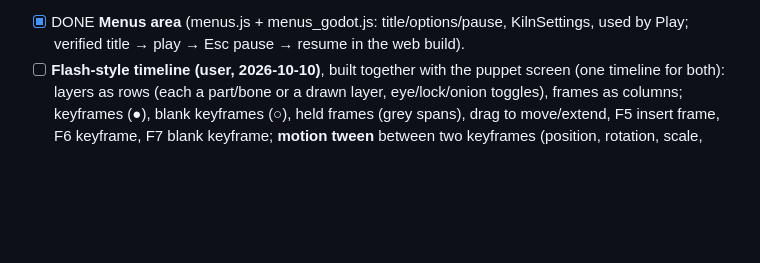
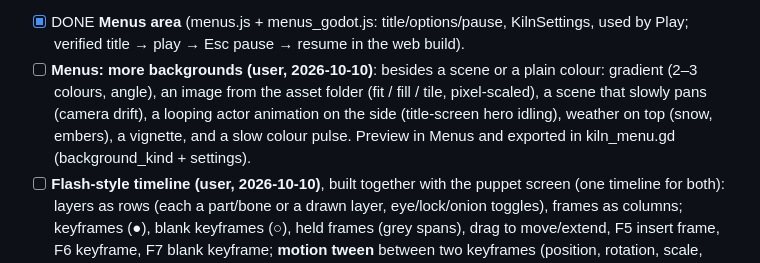
Before and after one commit to polygonstew/kiln, a Markdown page: docs/LOOP.md, the part around the change. Drawn GitHub-style; blank space fills up the shorter version.

Commit message:
Backlog: more menu backgrounds
Co-Authored-By: Claude Opus 5.5 <noreply@anthropic.com>

```diff
--- a/docs/LOOP.md
+++ b/docs/LOOP.md
@@ -261,6 +261,10 @@ override everything; each gets a Help section and a Godot export):**
 - 2026-10-10: user: 'Levels needs more controls' → leveltools.js (brush 1–3, rect, line, fill, pick, select + copy/cut/stamp/clear, undo/redo 60 steps over tiles/things/zones) + tool bar, keys (document-level while Levels is on screen: clicking the map gives no focus), Space+drag pan, +/− zoom, Clear level. Tested every tool + undo. Tour step added.
 - 2026-10-10: user: "demo compiled version to test-run; logic node system; main menu building and settings; shrink tabs". Done now: compact tabs (scroll if needed); ▶ Play = play.py (copy assets to build/game, rewrite paths to res://, project.godot gl_compatibility 480×270, Web preset no threads, godot --import + --export-debug, served at /play/) + playbuild.js (pick level/player/HUD/title, writes kiln_main.tscn + main.gd). Built the user's real assets (room + creepy_miner + hud) in 9 s, played in headless Chromium.
 - [x] DONE **Menus area** (menus.js + menus_godot.js: title/options/pause, KilnSettings, used by Play; verified title → play → Esc pause → resume in the web build).
+- [ ] **Menus: more backgrounds (user, 2026-10-10)**: besides a scene or a plain colour: gradient (2–3 colours, angle),
+  an image from the asset folder (fit / fill / tile, pixel-scaled), a scene that slowly pans (camera drift), a looping
+  actor animation on the side (title-screen hero idling), weather on top (snow, embers), a vignette, and a slow colour
+  pulse. Preview in Menus and exported in kiln_menu.gd (background_kind + settings).
 - [ ] **Flash-style timeline (user, 2026-10-10)**, built together with the puppet screen (one timeline for both):
   layers as rows (each a part/bone or a drawn layer, eye/lock/onion toggles), frames as columns; keyframes (●),
   blank keyframes (○), held frames (grey spans), drag to move/extend, F5 insert frame, F6 keyframe, F7 blank keyframe;
```
